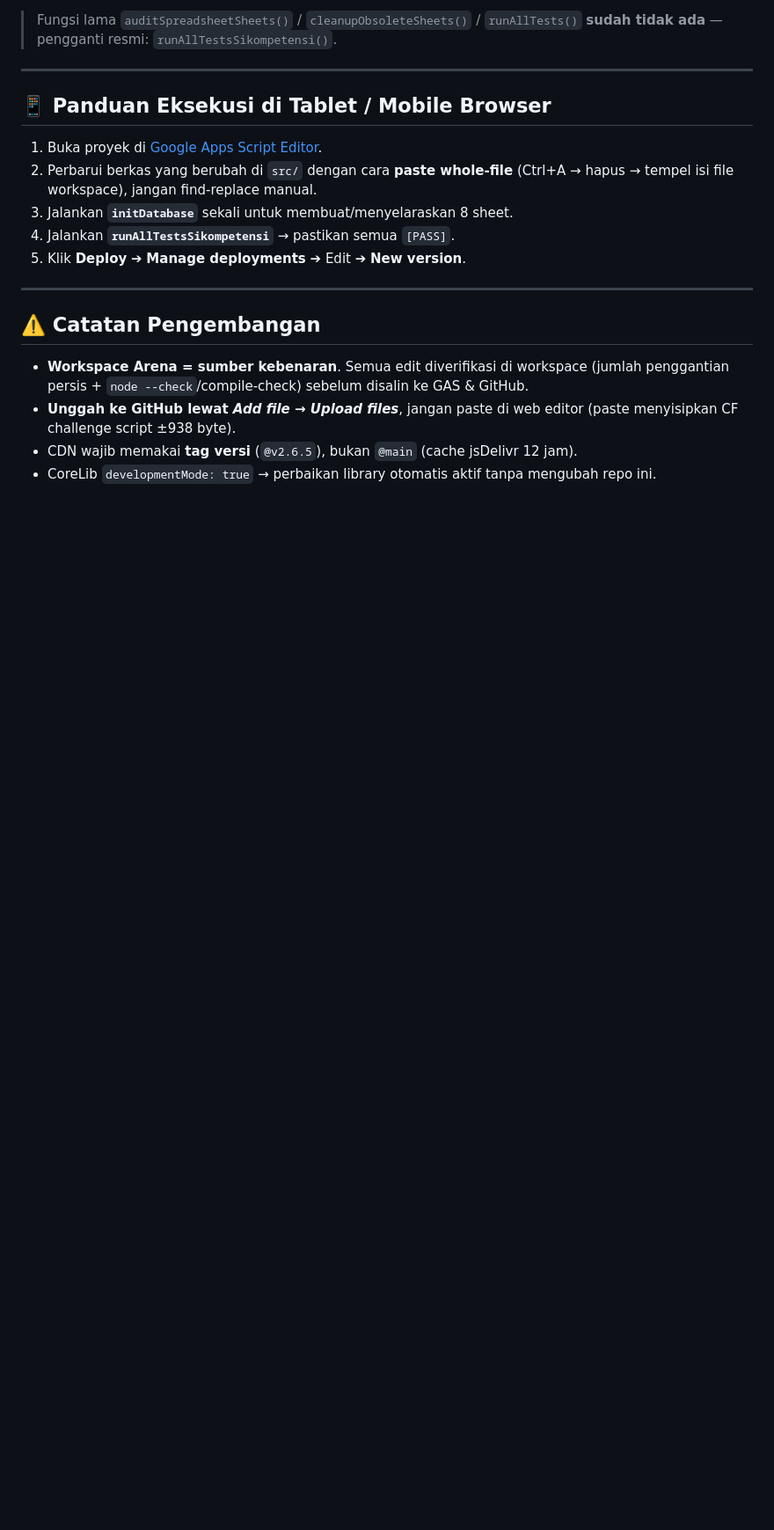
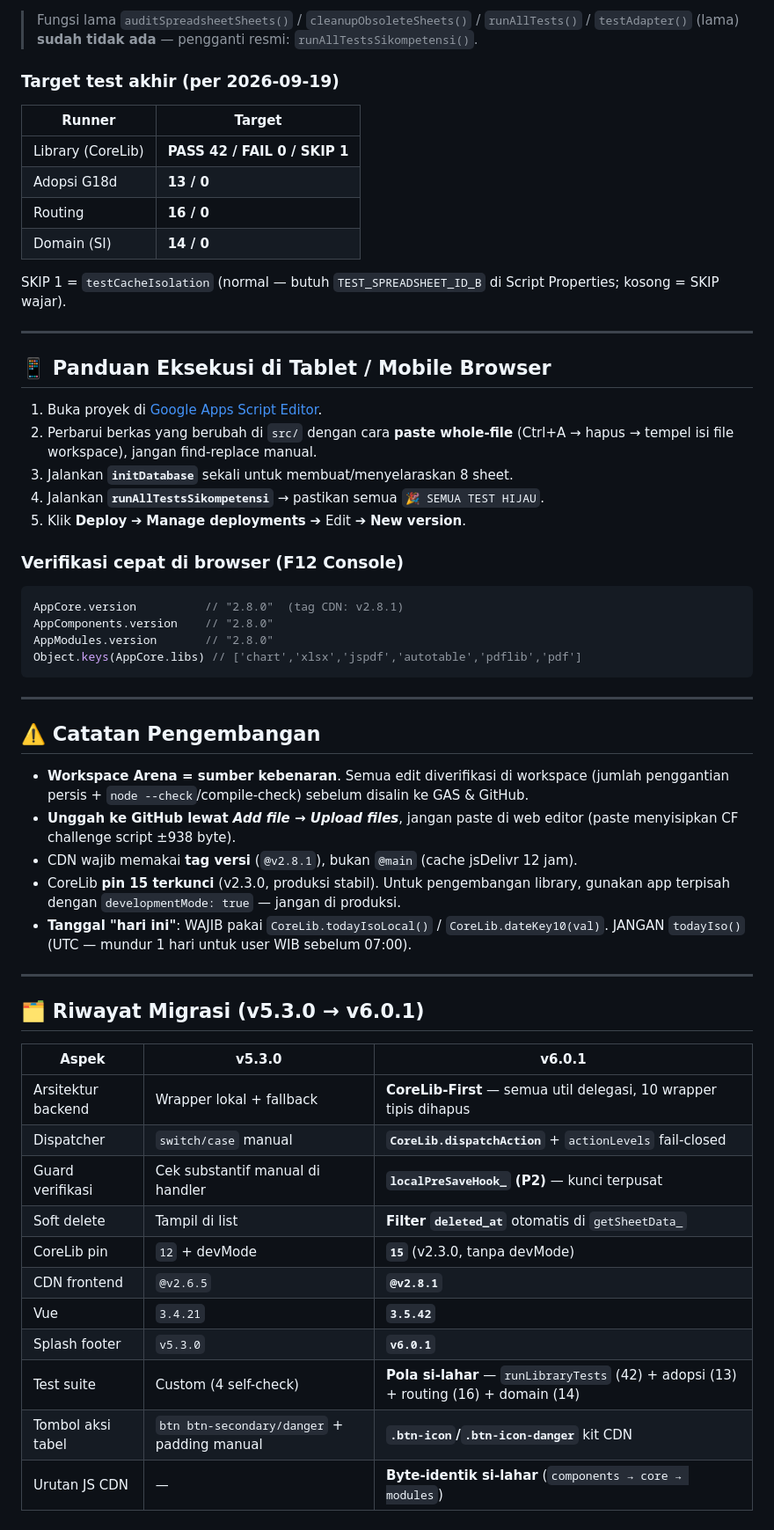
Before and after one commit to miftachurrochim82-sketch/si-kompetensi, a Markdown page: README.md, the part around one of its changes. Shown at 88% size. Rendered like a GitHub page; blank space fills up the shorter version.

````diff
--- a/README.md
+++ b/README.md
@@ -101,5 +126,16 @@ Adopsi komponen CDN: **13 `<app-stat-card>`** + **32 `<app-badge>`** (100% — t
 
-> Fungsi lama `auditSpreadsheetSheets()` / `cleanupObsoleteSheets()` / `runAllTests()` **sudah tidak ada** — pengganti resmi: `runAllTestsSikompetensi()`.
+> Fungsi lama `auditSpreadsheetSheets()` / `cleanupObsoleteSheets()` / `runAllTests()` / `testAdapter()` (lama) **sudah tidak ada** — pengganti resmi: `runAllTestsSikompetensi()`.
+
+### Target test akhir (per 2026-09-19)
+
+| Runner | Target |
+|---|---|
+| Library (CoreLib) | **PASS 42 / FAIL 0 / SKIP 1** |
+| Adopsi G18d | **13 / 0** |
+| Routing | **16 / 0** |
+| Domain (SI) | **14 / 0** |
+
+SKIP 1 = `testCacheIsolation` (normal — butuh `TEST_SPREADSHEET_ID_B` di Script Properties; kosong = SKIP wajar).
 
 ---
 
@@ -108,8 +144,17 @@ Adopsi komponen CDN: **13 `<app-stat-card>`** + **32 `<app-badge>`** (100% — t
 1. Buka proyek di [Google Apps Script Editor](https://script.google.com).
 2. Perbarui berkas yang berubah di `src/` dengan cara **paste whole-file** (Ctrl+A → hapus → tempel isi file workspace), jangan find-replace manual.
 3. Jalankan **`initDatabase`** sekali untuk membuat/menyelaraskan 8 sheet.
-4. Jalankan **`runAllTestsSikompetensi`** → pastikan semua `[PASS]`.
+4. Jalankan **`runAllTestsSikompetensi`** → pastikan semua `🎉 SEMUA TEST HIJAU`.
 5. Klik **Deploy** ➔ **Manage deployments** ➔ Edit ➔ **New version**.
+
+### Verifikasi cepat di browser (F12 Console)
+
+```js
+AppCore.version          // "2.8.0"  (tag CDN: v2.8.1)
+AppComponents.version    // "2.8.0"
+AppModules.version       // "2.8.0"
+Object.keys(AppCore.libs) // ['chart','xlsx','jspdf','autotable','pdflib','pdf']
+```
 
 ---
 
@@ -117,5 +162,24 @@ Adopsi komponen CDN: **13 `<app-stat-card>`** + **32 `<app-badge>`** (100% — t
 
 - **Workspace Arena = sumber kebenaran**. Semua edit diverifikasi di workspace (jumlah penggantian persis + `node --check`/compile-check) sebelum disalin ke GAS & GitHub.
 - **Unggah ke GitHub lewat *Add file → Upload files***, jangan paste di web editor (paste menyisipkan CF challenge script ±938 byte).
-- CDN wajib memakai **tag versi** (`@v2.6.5`), bukan `@main` (cache jsDelivr 12 jam).
-- CoreLib `developmentMode: true` → perbaikan library otomatis aktif tanpa mengubah repo ini.
+- CDN wajib memakai **tag versi** (`@v2.8.1`), bukan `@main` (cache jsDelivr 12 jam).
+- CoreLib **pin 15 terkunci** (v2.3.0, produksi stabil). Untuk pengembangan library, gunakan app terpisah dengan `developmentMode: true` — jangan di produksi.
+- **Tanggal "hari ini"**: WAJIB pakai `CoreLib.todayIsoLocal()` / `CoreLib.dateKey10(val)`. JANGAN `todayIso()` (UTC — mundur 1 hari untuk user WIB sebelum 07:00).
+
+---
+
+## 🗂️ Riwayat Migrasi (v5.3.0 → v6.0.1)
+
+| Aspek | v5.3.0 | v6.0.1 |
+|---|---|---|
+| Arsitektur backend | Wrapper lokal + fallback | **CoreLib-First** — semua util delegasi, 10 wrapper tipis dihapus |
+| Dispatcher | `switch/case` manual | **`CoreLib.dispatchAction`** + `actionLevels` fail-closed |
+| Guard verifikasi | Cek substantif manual di handler | **`localPreSaveHook_` (P2)** — kunci terpusat |
+| Soft delete | Tampil di list | **Filter `deleted_at`** otomatis di `getSheetData_` |
+| CoreLib pin | `12` + devMode | **`15`** (v2.3.0, tanpa devMode) |
+| CDN frontend | `@v2.6.5` | **`@v2.8.1`** |
+| Vue | `3.4.21` | **`3.5.42`** |
+| Splash footer | `v5.3.0` | **`v6.0.1`** |
+| Test suite | Custom (4 self-check) | **Pola si-lahar** — `runLibraryTests` (42) + adopsi (13) + routing (16) + domain (14) |
+| Tombol aksi tabel | `btn btn-secondary/danger` + padding manual | **`.btn-icon`/`.btn-icon-danger`** kit CDN |
+| Urutan JS CDN | — | **Byte-identik si-lahar** (`components → core → modules`) |
````
Also changed, not shown: other parts of README.md (+63 -38 lines).
